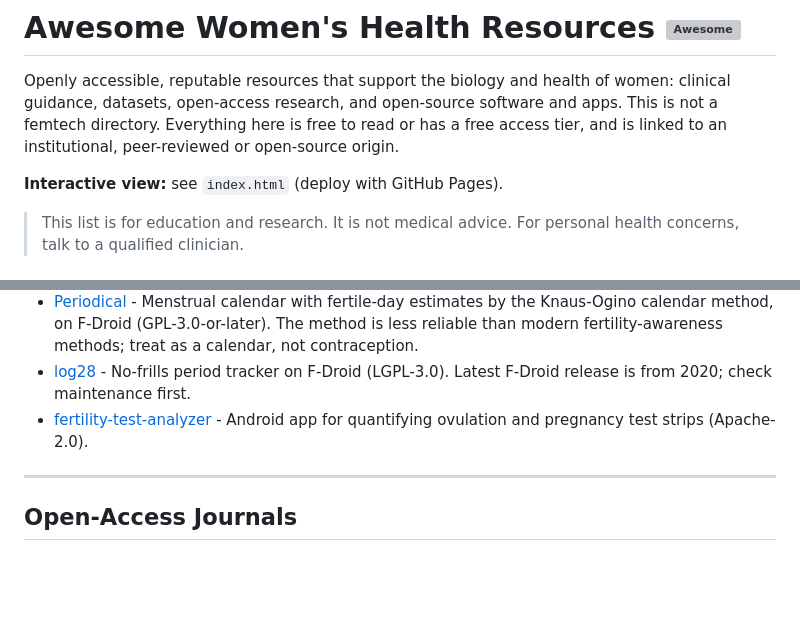
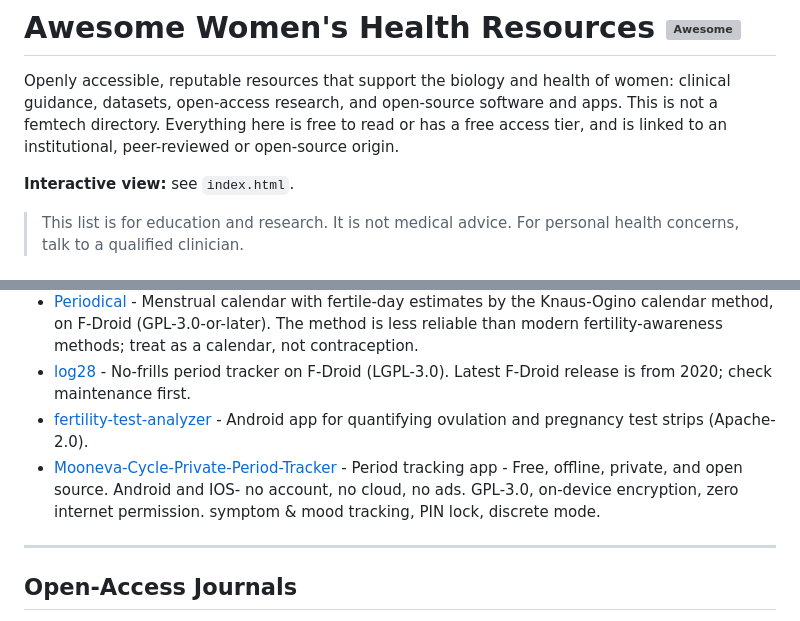
Before and after one commit to mshreyes/awesome-womens-health-resources, a Markdown page: README.md, 2 parts joined by grey strips. Rendered like a GitHub page; blank space fills up the shorter version; grey boxes are pictures that could not be loaded.

```diff
--- a/README.md
+++ b/README.md
@@ -2,7 +2,7 @@
 
 Openly accessible, reputable resources that support the biology and health of women: clinical guidance, datasets, open-access research, and open-source software and apps. This is not a femtech directory. Everything here is free to read or has a free access tier, and is linked to an institutional, peer-reviewed or open-source origin.
 
-**Interactive view:** see `index.html` (deploy with GitHub Pages).
+**Interactive view:** see `index.html`.
 
 > This list is for education and research. It is not medical advice. For personal health concerns, talk to a qualified clinician.
 
@@ -140,6 +140,7 @@ Openly accessible, reputable resources that support the biology and health of wo
 - [Periodical](https://search.f-droid.org/?q=Periodical) - Menstrual calendar with fertile-day estimates by the Knaus-Ogino calendar method, on F-Droid (GPL-3.0-or-later). The method is less reliable than modern fertility-awareness methods; treat as a calendar, not contraception.
 - [log28](https://f-droid.org/packages/com.log28/) - No-frills period tracker on F-Droid (LGPL-3.0). Latest F-Droid release is from 2020; check maintenance first.
 - [fertility-test-analyzer](https://github.com/lrq3000/fertility-test-analyzer) - Android app for quantifying ovulation and pregnancy test strips (Apache-2.0).
+- [Mooneva-Cycle-Private-Period-Tracker](https://github.com/aradar46/Mooneva-Cycle-Private-Period-Tracker) - Period tracking app - Free, offline, private, and open source. Android and IOS- no account, no cloud, no ads. GPL-3.0, on-device encryption, zero internet permission. symptom & mood tracking, PIN lock, discrete mode.
 
 ---
 
```
